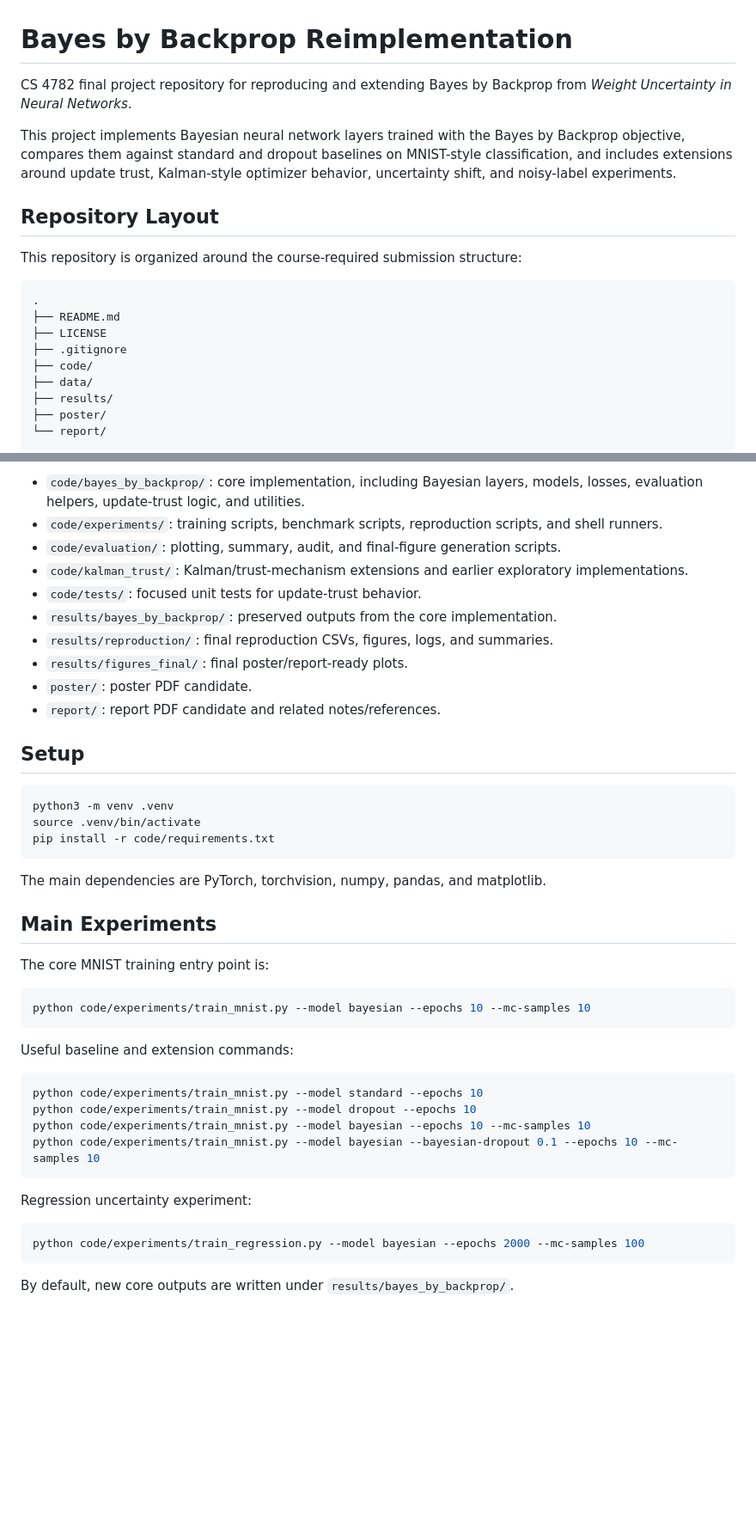
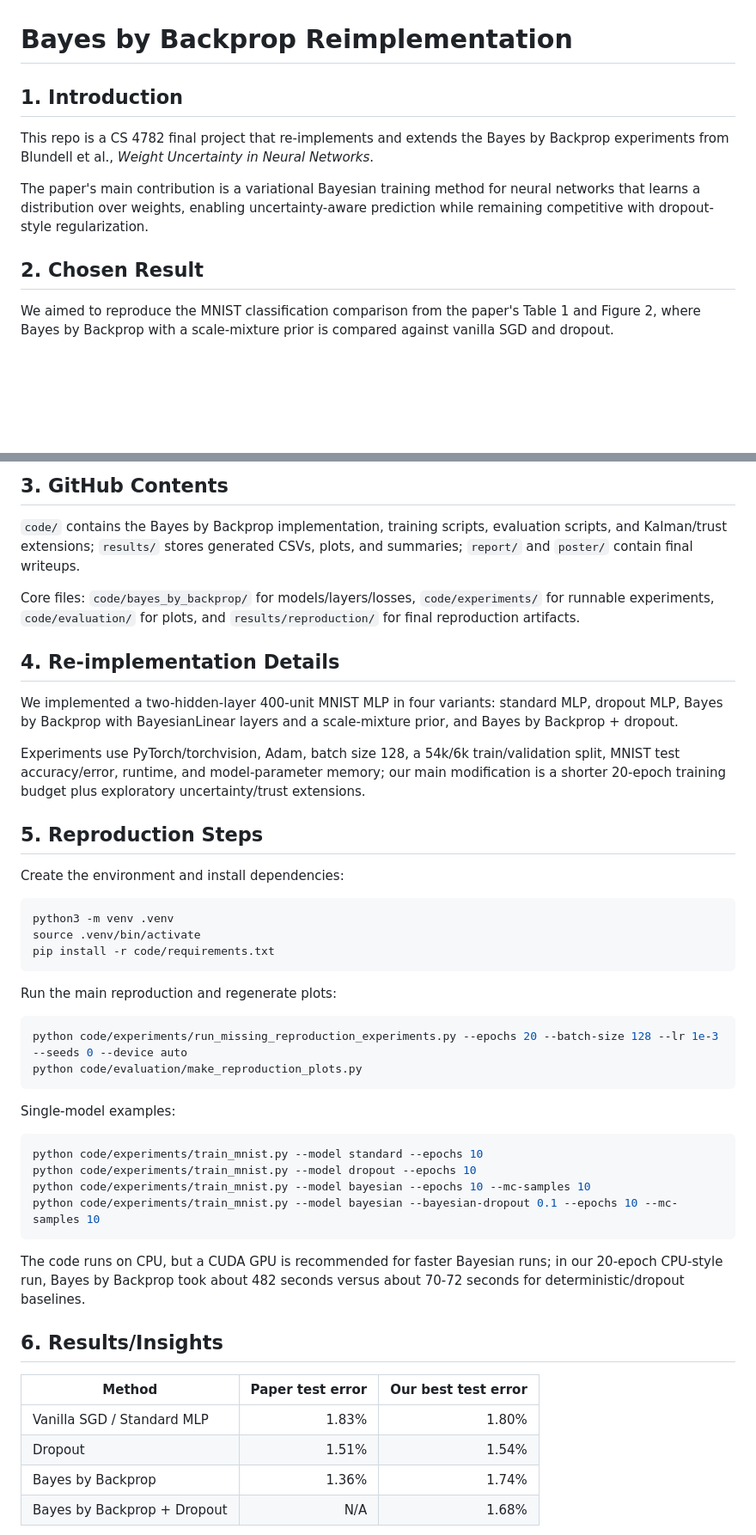
Before and after one commit to loganprosser/cs4782-final-project, a Markdown page: README.md, 2 parts joined by grey strips. Shown at 86% size. GitHub-like rendering; blank space fills up the shorter version.

````diff
--- a/README.md
+++ b/README.md
@@ -1,22 +1,12 @@
 # Bayes by Backprop Reimplementation
 
-CS 4782 final project repository for reproducing and extending Bayes by Backprop from *Weight Uncertainty in Neural Networks*.
+## 1. Introduction
 
-This project implements Bayesian neural network layers trained with the Bayes by Backprop objective, compares them against standard and dropout baselines on MNIST-style classification, and includes extensions around update trust, Kalman-style optimizer behavior, uncertainty shift, and noisy-label experiments.
+This repo is a CS 4782 final project that re-implements and extends the Bayes by Backprop experiments from Blundell et al., *Weight Uncertainty in Neural Networks*.
 
-## Repository Layout
+The paper's main contribution is a variational Bayesian training method for neural networks that learns a distribution over weights, enabling uncertainty-aware prediction while remaining competitive with dropout-style regularization.
 
-This repository is organized around the course-required submission structure:
+## 2. Chosen Result
 
-```text
-.
-├── README.md
-├── LICENSE
-├── .gitignore
-├── code/
-├── data/
-├── results/
-├── poster/
-└── report/
-```
+We aimed to reproduce the MNIST classification comparison from the paper's Table 1 and Figure 2, where Bayes by Backprop with a scale-mixture prior is compared against vanilla SGD and dropout.
 
@@ -24,16 +14,19 @@ Important subdirectories:
 
-- `code/bayes_by_backprop/`: core implementation, including Bayesian layers, models, losses, evaluation helpers, update-trust logic, and utilities.
-- `code/experiments/`: training scripts, benchmark scripts, reproduction scripts, and shell runners.
-- `code/evaluation/`: plotting, summary, audit, and final-figure generation scripts.
-- `code/kalman_trust/`: Kalman/trust-mechanism extensions and earlier exploratory implementations.
-- `code/tests/`: focused unit tests for update-trust behavior.
-- `results/bayes_by_backprop/`: preserved outputs from the core implementation.
-- `results/reproduction/`: final reproduction CSVs, figures, logs, and summaries.
-- `results/figures_final/`: final poster/report-ready plots.
-- `poster/`: poster PDF candidate.
-- `report/`: report PDF candidate and related notes/references.
+## 3. GitHub Contents
 
-## Setup
+`code/` contains the Bayes by Backprop implementation, training scripts, evaluation scripts, and Kalman/trust extensions; `results/` stores generated CSVs, plots, and summaries; `report/` and `poster/` contain final writeups.
+
+Core files: `code/bayes_by_backprop/` for models/layers/losses, `code/experiments/` for runnable experiments, `code/evaluation/` for plots, and `results/reproduction/` for final reproduction artifacts.
+
+## 4. Re-implementation Details
+
+We implemented a two-hidden-layer 400-unit MNIST MLP in four variants: standard MLP, dropout MLP, Bayes by Backprop with BayesianLinear layers and a scale-mixture prior, and Bayes by Backprop + dropout.
+
+Experiments use PyTorch/torchvision, Adam, batch size 128, a 54k/6k train/validation split, MNIST test accuracy/error, runtime, and model-parameter memory; our main modification is a shorter 20-epoch training budget plus exploratory uncertainty/trust extensions.
+
+## 5. Reproduction Steps
+
+Create the environment and install dependencies:
 
 ```bash
 python3 -m venv .venv
@@ -41,17 +34,14 @@ source .venv/bin/activate
 pip install -r code/requirements.txt
 ```
 
-The main dependencies are PyTorch, torchvision, numpy, pandas, and matplotlib.
-
-## Main Experiments
-
-The core MNIST training entry point is:
+Run the main reproduction and regenerate plots:
 
 ```bash
-python code/experiments/train_mnist.py --model bayesian --epochs 10 --mc-samples 10
+python code/experiments/run_missing_reproduction_experiments.py --epochs 20 --batch-size 128 --lr 1e-3 --seeds 0 --device auto
+python code/evaluation/make_reproduction_plots.py
 ```
 
-Useful baseline and extension commands:
+Single-model examples:
 
 ```bash
 python code/experiments/train_mnist.py --model standard --epochs 10
@@ -60,11 +50,14 @@ python code/experiments/train_mnist.py --model bayesian --epochs 10 --mc-samples
 python code/experiments/train_mnist.py --model bayesian --bayesian-dropout 0.1 --epochs 10 --mc-samples 10
 ```
 
-Regression uncertainty experiment:
+The code runs on CPU, but a CUDA GPU is recommended for faster Bayesian runs; in our 20-epoch CPU-style run, Bayes by Backprop took about 482 seconds versus about 70-72 seconds for deterministic/dropout baselines.
 
-```bash
-python code/experiments/train_regression.py --model bayesian --epochs 2000 --mc-samples 100
-```
+## 6. Results/Insights
 
-By default, new core outputs are written under `results/bayes_by_backprop/`.
+| Method | Paper test error | Our best test error |
+| --- | ---: | ---: |
+| Vanilla SGD / Standard MLP | 1.83% | 1.80% |
+| Dropout | 1.51% | 1.54% |
+| Bayes by Backprop | 1.36% | 1.74% |
+| Bayes by Backprop + Dropout | N/A | 1.68% |
 
````
Also changed, not shown: other parts of README.md (+13 -69 lines).
